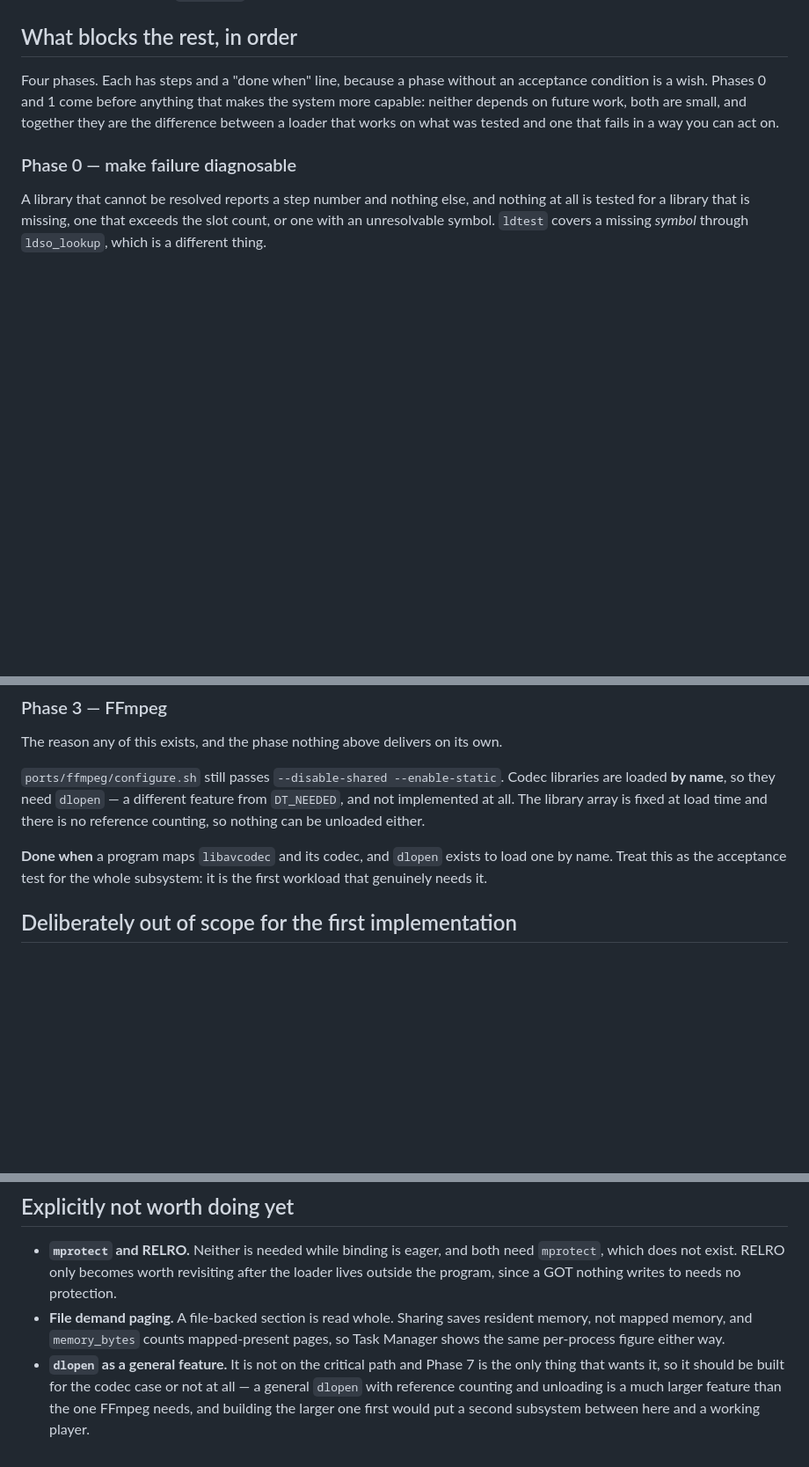
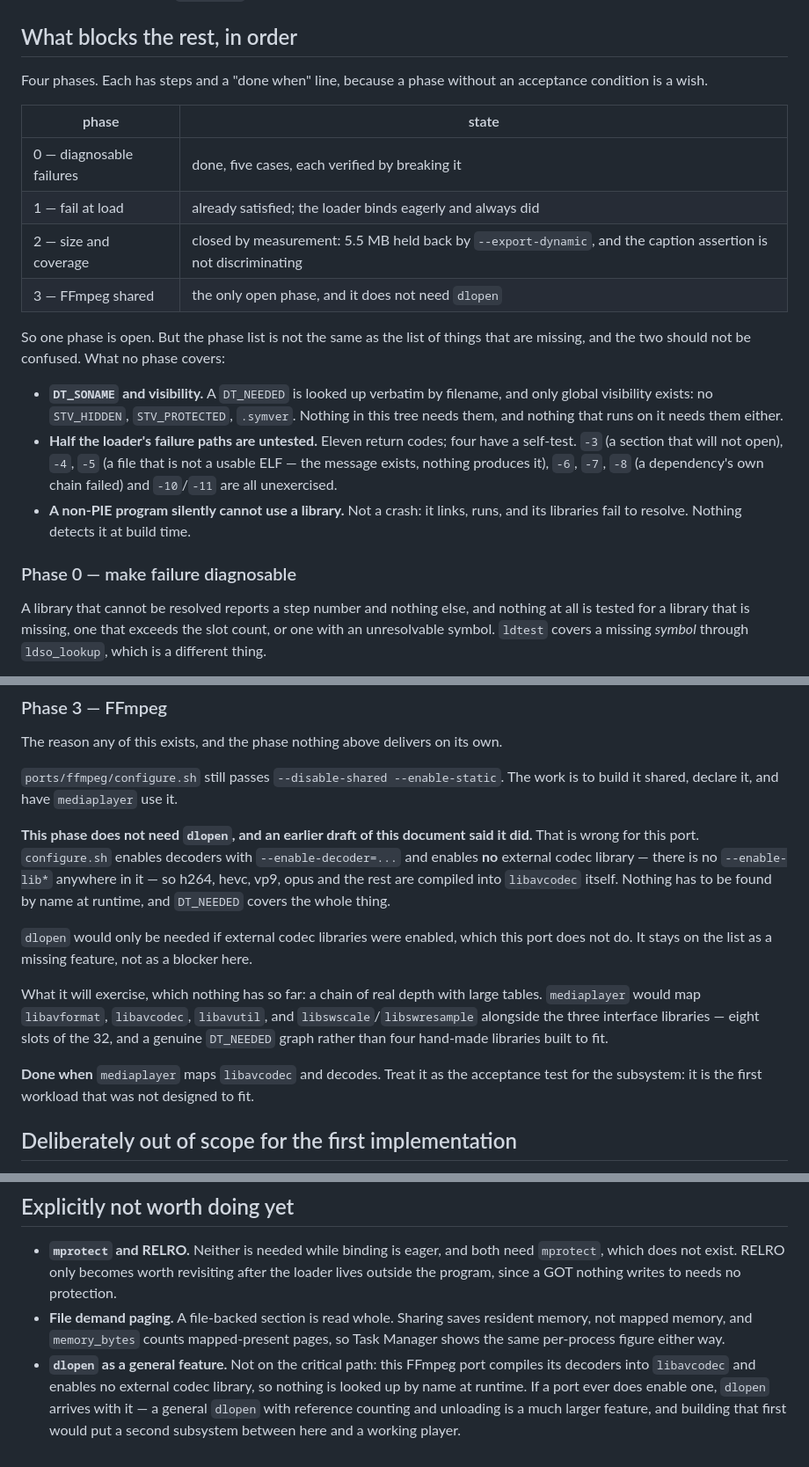
Before and after one commit to SavanDev/SavanXP, a Markdown page: docs/SHARED_LIBRARIES.md, 3 parts joined by grey strips. Shown at 88% size. Drawn GitHub-style; blank space fills up the shorter version.

Commit message:
docs: FFmpeg does not need dlopen, and what the phase list does not cover
Two corrections, both found by checking rather than by reading the draft.

FFmpeg was written here as needing dlopen, and I repeated it. It does not.
configure.sh enables decoders with --enable-decoder and enables no external codec
library -- there is no --enable-lib* in it at all -- so h264, hevc, vp9 and opus
are compiled into libavcodec itself. Nothing is looked up by name at runtime and
DT_NEEDED covers the whole thing. dlopen only arrives if a port enables an external
codec, and this one does not.

That changes the answer to "what is left". Phase 3 was described as blocked behind
a feature that does not exist. It is not: it is build it shared, declare it, and
have mediaplayer use it. What it will exercise is a real DT_NEEDED graph with large
tables -- libavformat, libavcodec, libavutil and the two sw libraries alongside the
three interface ones, eight slots of 32 -- rather than four hand-made libraries built
to fit the loader.

The phase list is also not the same as the list of what is missing, and the document
did not say so. Added, with the counts:

  DT_SONAME and visibility beyond global      no phase, and nothing needs them here
  half the failure paths untested             eleven return codes, four with a test
  a non-PIE program silently cannot use one    links, runs, libraries fail to resolve

That last one is the only one of the three that could bite without anyone noticing,
because nothing at build time reports it.

```diff
--- a/docs/SHARED_LIBRARIES.md
+++ b/docs/SHARED_LIBRARIES.md
@@ -679,10 +679,27 @@ running off the end of `headers[]`.
 ## What blocks the rest, in order
 
 Four phases. Each has steps and a "done when" line, because a phase without an
-acceptance condition is a wish. Phases 0 and 1 come before anything that makes the
-system more capable: neither depends on future work, both are small, and together
-they are the difference between a loader that works on what was tested and one that
-fails in a way you can act on.
+acceptance condition is a wish.
+
+| phase | state |
+| --- | --- |
+| 0 — diagnosable failures | done, five cases, each verified by breaking it |
+| 1 — fail at load | already satisfied; the loader binds eagerly and always did |
+| 2 — size and coverage | closed by measurement: 5.5 MB held back by `--export-dynamic`, and the caption assertion is not discriminating |
+| 3 — FFmpeg shared | the only open phase, and it does not need `dlopen` |
+
+So one phase is open. But the phase list is not the same as the list of things that
+are missing, and the two should not be confused. What no phase covers:
+
+- **`DT_SONAME` and visibility.** A `DT_NEEDED` is looked up verbatim by filename,
+  and only global visibility exists: no `STV_HIDDEN`, `STV_PROTECTED`, `.symver`.
+  Nothing in this tree needs them, and nothing that runs on it needs them either.
+- **Half the loader's failure paths are untested.** Eleven return codes; four have a
+  self-test. `-3` (a section that will not open), `-4`, `-5` (a file that is not a
+  usable ELF — the message exists, nothing produces it), `-6`, `-7`, `-8` (a
+  dependency's own chain failed) and `-10`/`-11` are all unexercised.
+- **A non-PIE program silently cannot use a library.** Not a crash: it links, runs,
+  and its libraries fail to resolve. Nothing detects it at build time.
 
 ### Phase 0 — make failure diagnosable
 
@@ -817,14 +834,27 @@ recorded above with the measurements that closed them.
 
 The reason any of this exists, and the phase nothing above delivers on its own.
 
-`ports/ffmpeg/configure.sh` still passes `--disable-shared --enable-static`. Codec
-libraries are loaded **by name**, so they need `dlopen` — a different feature from
-`DT_NEEDED`, and not implemented at all. The library array is fixed at load time and
-there is no reference counting, so nothing can be unloaded either.
+`ports/ffmpeg/configure.sh` still passes `--disable-shared --enable-static`. The work
+is to build it shared, declare it, and have `mediaplayer` use it.
 
-**Done when** a program maps `libavcodec` and its codec, and `dlopen` exists to load
-one by name. Treat this as the acceptance test for the whole subsystem: it is the
-first workload that genuinely needs it.
+**This phase does not need `dlopen`, and an earlier draft of this document said it
+did.** That is wrong for this port. `configure.sh` enables decoders with
+`--enable-decoder=...` and enables **no** external codec library — there is no
+`--enable-lib*` anywhere in it — so h264, hevc, vp9, opus and the rest are compiled
+into `libavcodec` itself. Nothing has to be found by name at runtime, and
+`DT_NEEDED` covers the whole thing.
+
+`dlopen` would only be needed if external codec libraries were enabled, which this
+port does not do. It stays on the list as a missing feature, not as a blocker here.
+
+What it will exercise, which nothing has so far: a chain of real depth with large
+tables. `mediaplayer` would map `libavformat`, `libavcodec`, `libavutil`, and
+`libswscale`/`libswresample` alongside the three interface libraries — eight slots
+of the 32, and a genuine `DT_NEEDED` graph rather than four hand-made libraries
+built to fit.
+
+**Done when** `mediaplayer` maps `libavcodec` and decodes. Treat it as the acceptance
+test for the subsystem: it is the first workload that was not designed to fit.
 
 ## Deliberately out of scope for the first implementation
 
@@ -871,8 +901,9 @@ it.
 - **File demand paging.** A file-backed section is read whole. Sharing saves
   resident memory, not mapped memory, and `memory_bytes` counts mapped-present
   pages, so Task Manager shows the same per-process figure either way.
-- **`dlopen` as a general feature.** It is not on the critical path and Phase 7 is
-  the only thing that wants it, so it should be built for the codec case or not at
-  all — a general `dlopen` with reference counting and unloading is a much larger
-  feature than the one FFmpeg needs, and building the larger one first would put a
-  second subsystem between here and a working player.
+- **`dlopen` as a general feature.** Not on the critical path: this FFmpeg port
+  compiles its decoders into `libavcodec` and enables no external codec library, so
+  nothing is looked up by name at runtime. If a port ever does enable one, `dlopen`
+  arrives with it — a general `dlopen` with reference counting and unloading is a
+  much larger feature, and building that first would put a second subsystem between
+  here and a working player.
```
